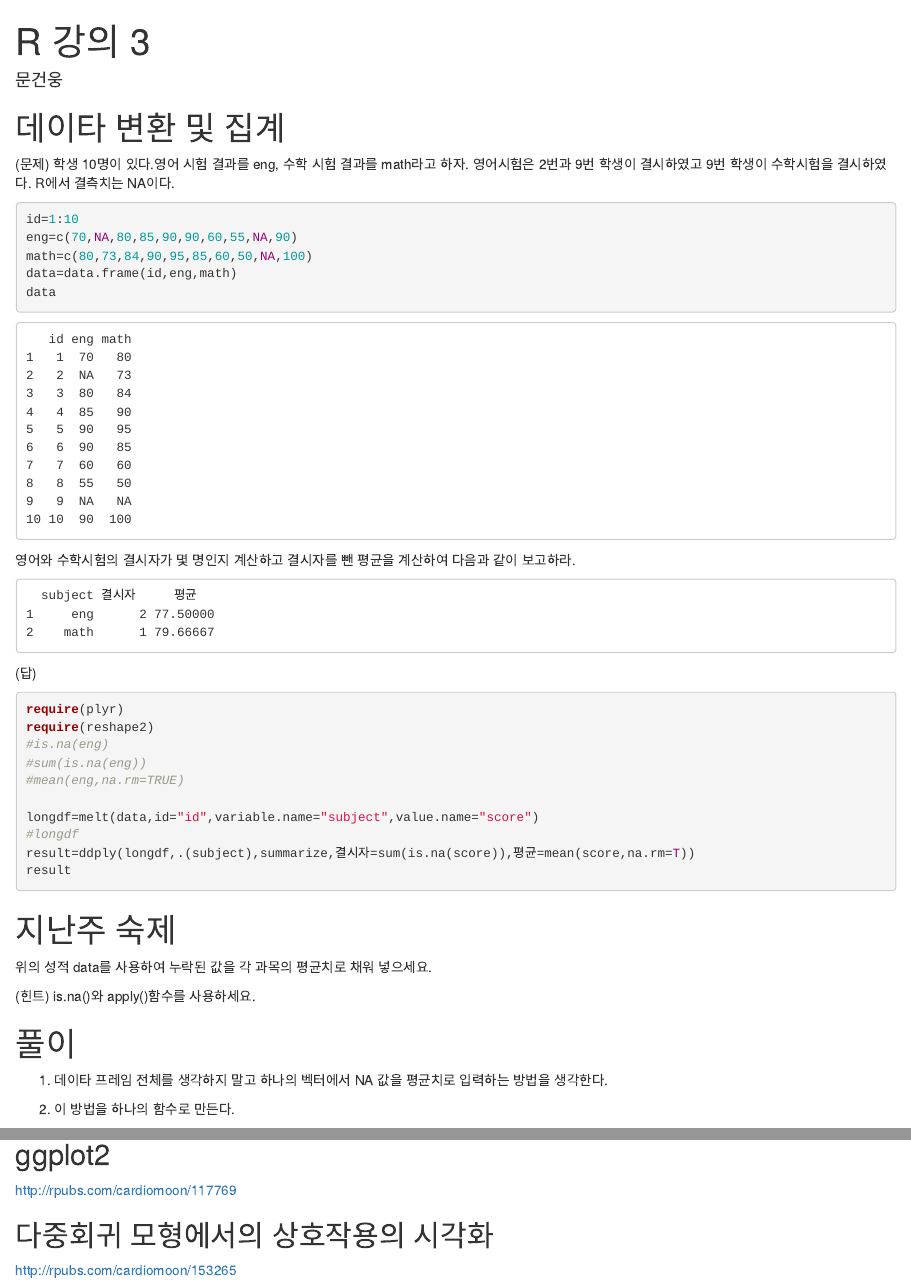
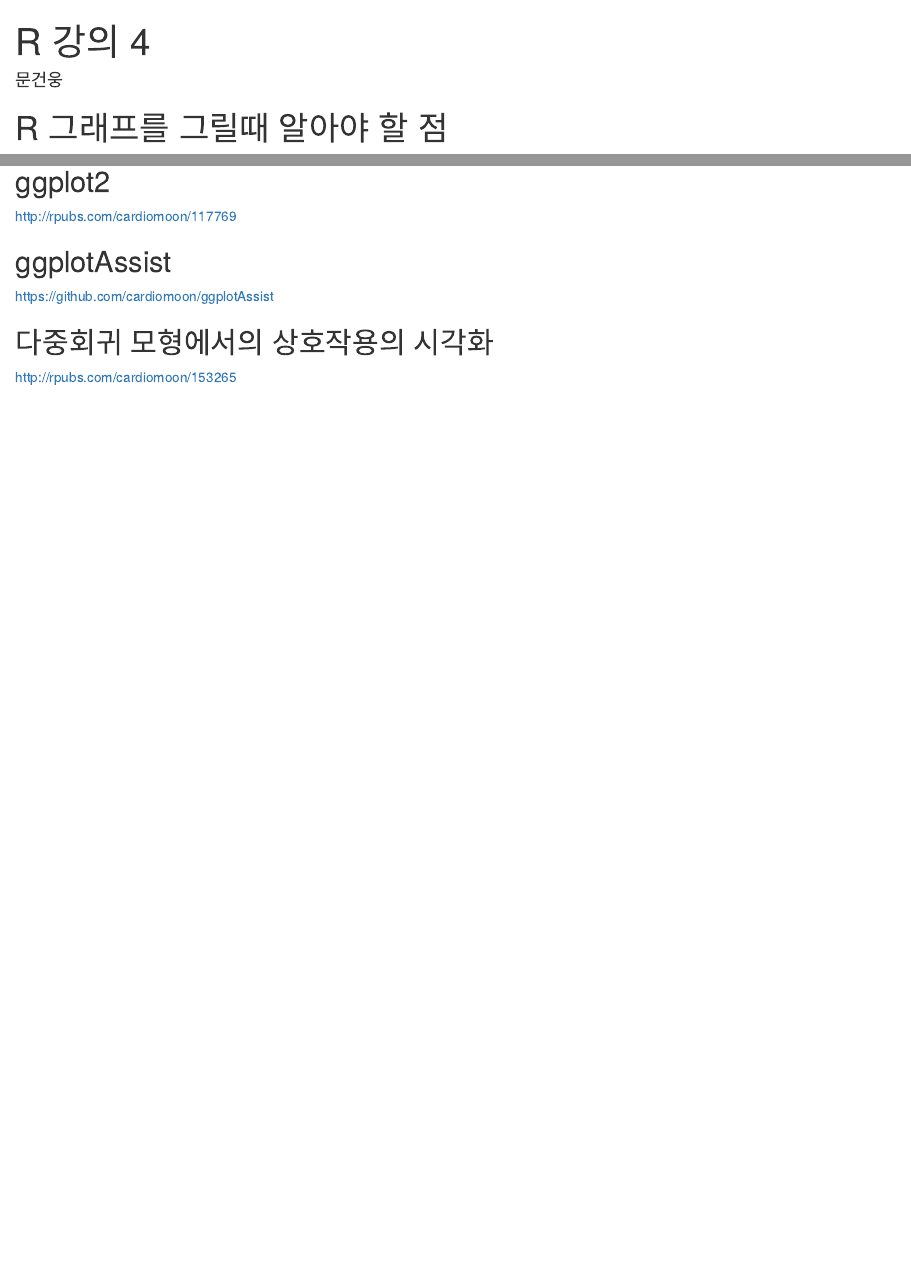
Before and after one commit to mkhoin/RLecture2017, an R Markdown document (R강의4.Rmd): the page in a window 1100 px wide, from its top, and a second part further down, joined at a grey line. Rendered offline with R 4.5, knitr and Pandoc, with nearby package versions; some code elsewhere in the file could not run offline.

Commit message:
2017-11-24
2017-11-24

````diff
--- a/R강의4.Rmd
+++ b/R강의4.Rmd
@@ -1,5 +1,5 @@
 ---
-title: "R 강의 3"
+title: "R 강의 4"
 author: "문건웅"
 output: html_document
 ---
@@ -19,45 +10,0 @@ knitr::opts_chunk$set(echo = TRUE,comment = NA)
-```{r}
-id=1:10
-eng=c(70,NA,80,85,90,90,60,55,NA,90)
-math=c(80,73,84,90,95,85,60,50,NA,100)
-data=data.frame(id,eng,math)
-data
-```
-
-영어와 수학시험의 결시자가 몇 명인지 계산하고 결시자를 뺀 평균을 계산하여 다음과 같이 보고하라.
-
-```{r,echo=FALSE,message=FALSE}
-require(plyr)
-require(reshape2)
-#is.na(eng)
-#sum(is.na(eng))
-#mean(eng,na.rm=TRUE)
-
-longdf=melt(data,id="id",variable.name="subject",value.name="score")
-#longdf
-result=ddply(longdf,.(subject),summarize,결시자=sum(is.na(score)),평균=mean(score,na.rm=T))
-result
-```
-
-
-(답)
-
-
-```{r,eval=FALSE}
-require(plyr)
-require(reshape2)
-#is.na(eng)
-#sum(is.na(eng))
-#mean(eng,na.rm=TRUE)
-
-longdf=melt(data,id="id",variable.name="subject",value.name="score")
-#longdf
-result=ddply(longdf,.(subject),summarize,결시자=sum(is.na(score)),평균=mean(score,na.rm=T))
-result
-```
-
-# 지난주 숙제
-
-위의 성적 data를 사용하여 누락된 값을 각 과목의 평균치로 채워 넣으세요.
-
-(힌트) is.na()와 apply()함수를 사용하세요.
@@ -448,6 +384,12 @@ xyplot(Sepal.Length~Petal.Length|Species,data=iris)
 
 [http://rpubs.com/cardiomoon/117769](http://rpubs.com/cardiomoon/117769)
 
+
+
+## ggplotAssist
+
+[https://github.com/cardiomoon/ggplotAssist](https://github.com/cardiomoon/ggplotAssist)
+
 ## 다중회귀 모형에서의 상호작용의 시각화
 
 [http://rpubs.com/cardiomoon/153265](http://rpubs.com/cardiomoon/153265)
````
Also changed, not shown: R강의4.html (added), fig3-19.png (added), R강의4.Rmd (19 more changed lines).
